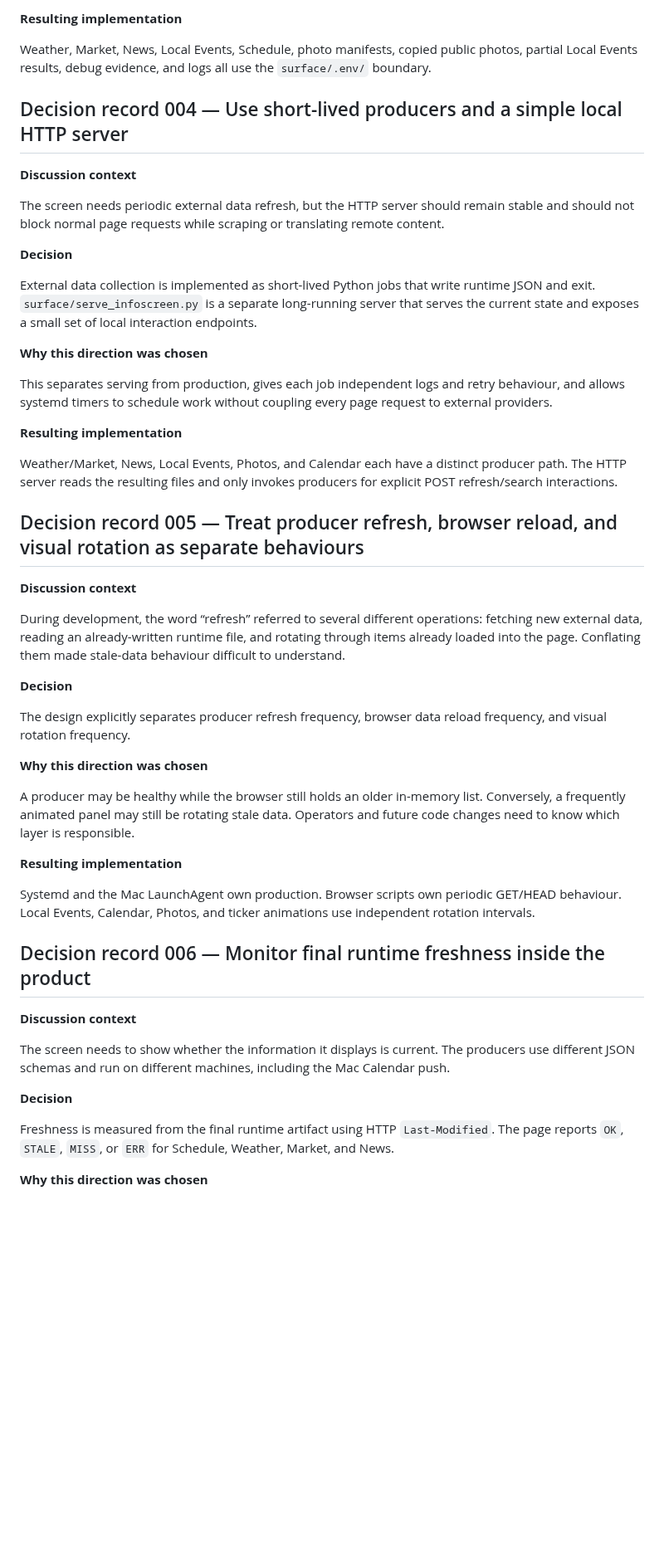
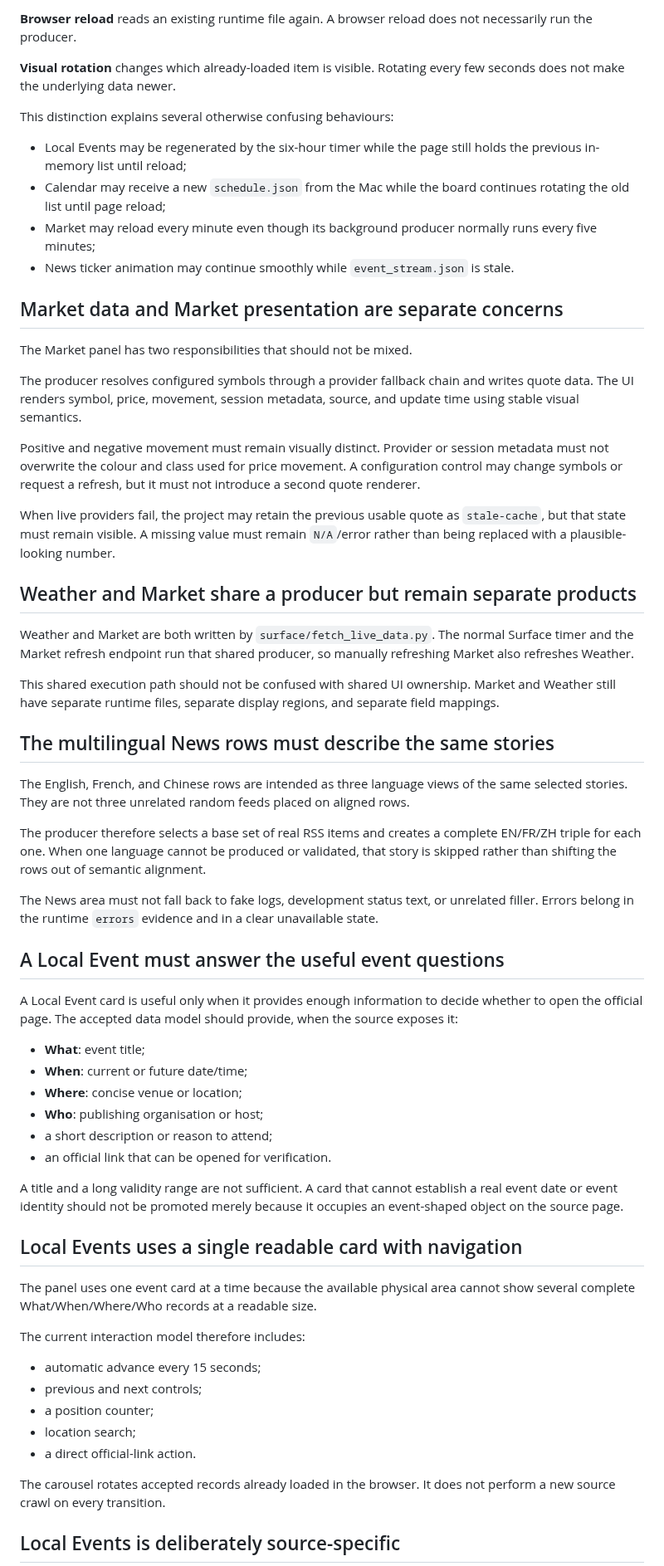
Before and after one commit to renchili/infoScreen, a Markdown page: docs/questions.md, the part around one of its changes. Shown at 83% size. Rendered like a GitHub page; blank space fills up the shorter version.

Commit message:
docs: replace decision log with project explanations

```diff
--- a/docs/questions.md
+++ b/docs/questions.md
@@ -54,53 +62,65 @@ A clean boundary allows repository updates without overwriting personal state, p
 
-**Resulting implementation**
+**Browser reload** reads an existing runtime file again. A browser reload does not necessarily run the producer.
 
-Weather, Market, News, Local Events, Schedule, photo manifests, copied public photos, partial Local Events results, debug evidence, and logs all use the `surface/.env/` boundary.
+**Visual rotation** changes which already-loaded item is visible. Rotating every few seconds does not make the underlying data newer.
 
-## Decision record 004 — Use short-lived producers and a simple local HTTP server
+This distinction explains several otherwise confusing behaviours:
 
-**Discussion context**
+- Local Events may be regenerated by the six-hour timer while the page still holds the previous in-memory list until reload;
+- Calendar may receive a new `schedule.json` from the Mac while the board continues rotating the old list until page reload;
+- Market may reload every minute even though its background producer normally runs every five minutes;
+- News ticker animation may continue smoothly while `event_stream.json` is stale.
 
-The screen needs periodic external data refresh, but the HTTP server should remain stable and should not block normal page requests while scraping or translating remote content.
+## Market data and Market presentation are separate concerns
 
-**Decision**
+The Market panel has two responsibilities that should not be mixed.
 
-External data collection is implemented as short-lived Python jobs that write runtime JSON and exit. `surface/serve_infoscreen.py` is a separate long-running server that serves the current state and exposes a small set of local interaction endpoints.
+The producer resolves configured symbols through a provider fallback chain and writes quote data. The UI renders symbol, price, movement, session metadata, source, and update time using stable visual semantics.
 
-**Why this direction was chosen**
+Positive and negative movement must remain visually distinct. Provider or session metadata must not overwrite the colour and class used for price movement. A configuration control may change symbols or request a refresh, but it must not introduce a second quote renderer.
 
-This separates serving from production, gives each job independent logs and retry behaviour, and allows systemd timers to schedule work without coupling every page request to external providers.
+When live providers fail, the project may retain the previous usable quote as `stale-cache`, but that state must remain visible. A missing value must remain `N/A`/error rather than being replaced with a plausible-looking number.
 
-**Resulting implementation**
+## Weather and Market share a producer but remain separate products
 
-Weather/Market, News, Local Events, Photos, and Calendar each have a distinct producer path. The HTTP server reads the resulting files and only invokes producers for explicit POST refresh/search interactions.
+Weather and Market are both written by `surface/fetch_live_data.py`. The normal Surface timer and the Market refresh endpoint run that shared producer, so manually refreshing Market also refreshes Weather.
 
-## Decision record 005 — Treat producer refresh, browser reload, and visual rotation as separate behaviours
+This shared execution path should not be confused with shared UI ownership. Market and Weather still have separate runtime files, separate display regions, and separate field mappings.
 
-**Discussion context**
+## The multilingual News rows must describe the same stories
 
-During development, the word “refresh” referred to several different operations: fetching new external data, reading an already-written runtime file, and rotating through items already loaded into the page. Conflating them made stale-data behaviour difficult to understand.
+The English, French, and Chinese rows are intended as three language views of the same selected stories. They are not three unrelated random feeds placed on aligned rows.
 
-**Decision**
+The producer therefore selects a base set of real RSS items and creates a complete EN/FR/ZH triple for each one. When one language cannot be produced or validated, that story is skipped rather than shifting the rows out of semantic alignment.
 
-The design explicitly separates producer refresh frequency, browser data reload frequency, and visual rotation frequency.
+The News area must not fall back to fake logs, development status text, or unrelated filler. Errors belong in the runtime `errors` evidence and in a clear unavailable state.
 
-**Why this direction was chosen**
+## A Local Event must answer the useful event questions
 
-A producer may be healthy while the browser still holds an older in-memory list. Conversely, a frequently animated panel may still be rotating stale data. Operators and future code changes need to know which layer is responsible.
+A Local Event card is useful only when it provides enough information to decide whether to open the official page. The accepted data model should provide, when the source exposes it:
 
-**Resulting implementation**
+- **What**: event title;
+- **When**: current or future date/time;
+- **Where**: concise venue or location;
+- **Who**: publishing organisation or host;
+- a short description or reason to attend;
+- an official link that can be opened for verification.
 
-Systemd and the Mac LaunchAgent own production. Browser scripts own periodic GET/HEAD behaviour. Local Events, Calendar, Photos, and ticker animations use independent rotation intervals.
+A title and a long validity range are not sufficient. A card that cannot establish a real event date or event identity should not be promoted merely because it occupies an event-shaped object on the source page.
 
-## Decision record 006 — Monitor final runtime freshness inside the product
+## Local Events uses a single readable card with navigation
 
-**Discussion context**
+The panel uses one event card at a time because the available physical area cannot show several complete What/When/Where/Who records at a readable size.
 
-The screen needs to show whether the information it displays is current. The producers use different JSON schemas and run on different machines, including the Mac Calendar push.
+The current interaction model therefore includes:
 
-**Decision**
+- automatic advance every 15 seconds;
+- previous and next controls;
+- a position counter;
+- location search;
+- a direct official-link action.
 
-Freshness is measured from the final runtime artifact using HTTP `Last-Modified`. The page reports `OK`, `STALE`, `MISS`, or `ERR` for Schedule, Weather, Market, and News.
+The carousel rotates accepted records already loaded in the browser. It does not perform a new source crawl on every transition.
 
-**Why this direction was chosen**
+## Local Events is deliberately source-specific
 
```
Also changed, not shown: other parts of docs/questions.md (+78 -199 lines).
